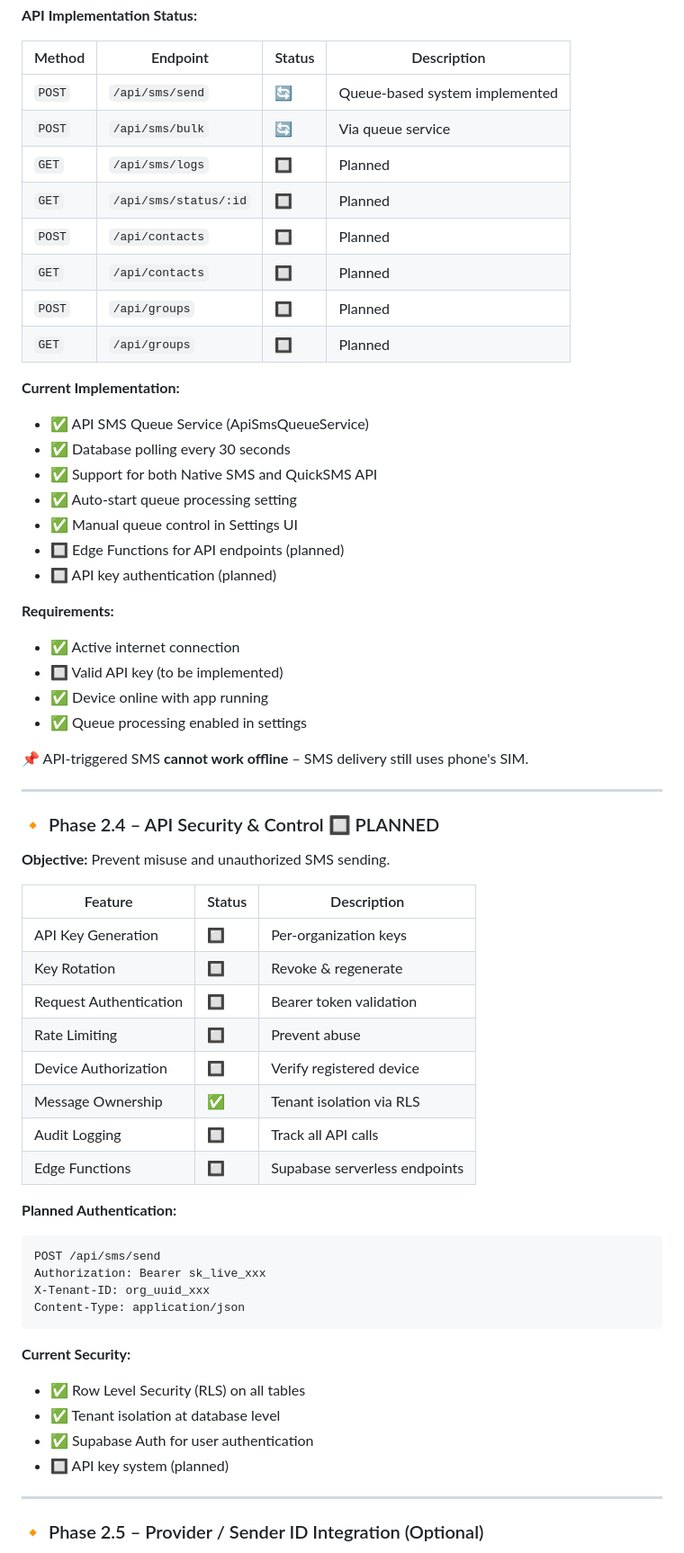
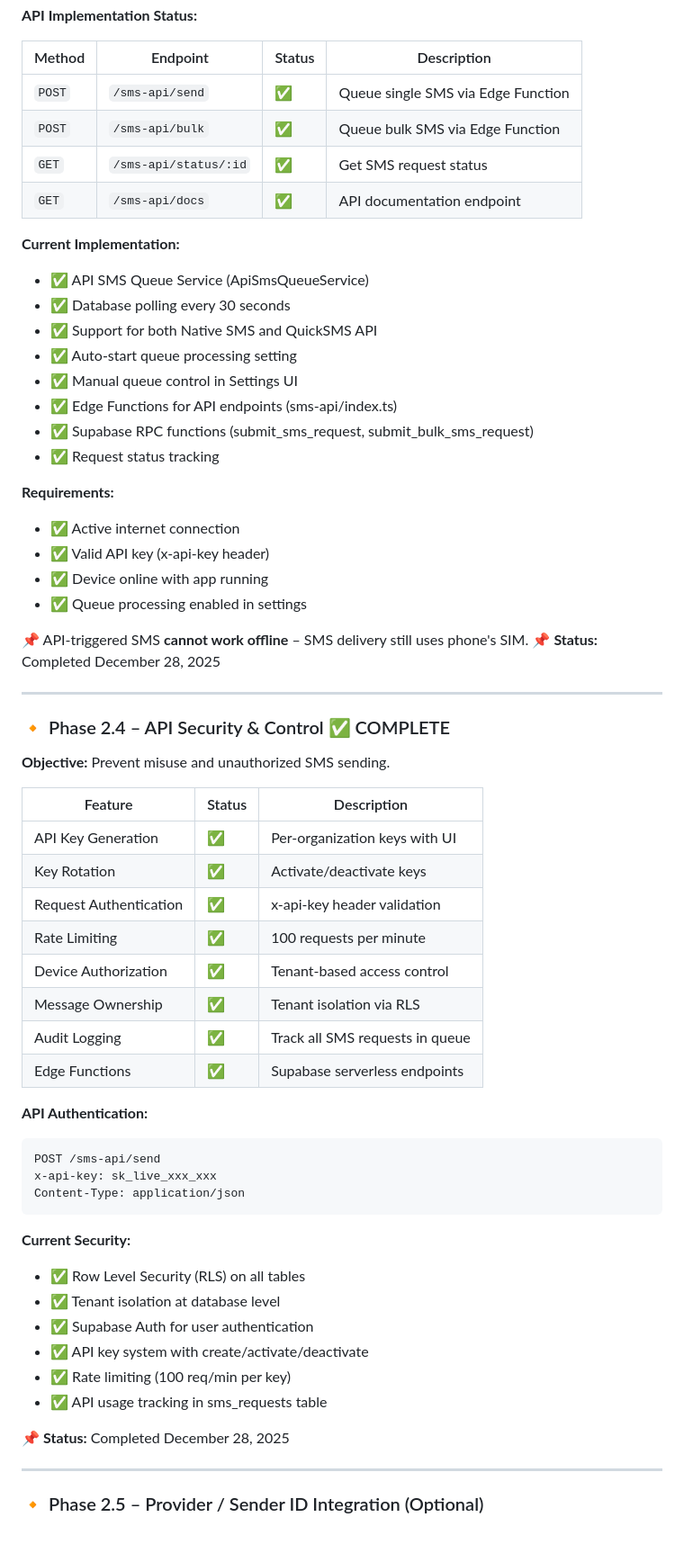
Before and after one commit to LWENA27/sms_getway, a Markdown page: ROADMAP.md, the part around one of its changes. Shown at 90% size. GitHub-like rendering.

````diff
--- a/ROADMAP.md
+++ b/ROADMAP.md
@@ -163,14 +163,10 @@ External System → Internet → API → Mobile App → SIM → Recipient
 
 | Method | Endpoint | Status | Description |
 |--------|----------|--------|-------------|
-| `POST` | `/api/sms/send` | 🔄 | Queue-based system implemented |
-| `POST` | `/api/sms/bulk` | 🔄 | Via queue service |
-| `GET` | `/api/sms/logs` | 🔲 | Planned |
-| `GET` | `/api/sms/status/:id` | 🔲 | Planned |
-| `POST` | `/api/contacts` | 🔲 | Planned |
-| `GET` | `/api/contacts` | 🔲 | Planned |
-| `POST` | `/api/groups` | 🔲 | Planned |
-| `GET` | `/api/groups` | 🔲 | Planned |
+| `POST` | `/sms-api/send` | ✅ | Queue single SMS via Edge Function |
+| `POST` | `/sms-api/bulk` | ✅ | Queue bulk SMS via Edge Function |
+| `GET` | `/sms-api/status/:id` | ✅ | Get SMS request status |
+| `GET` | `/sms-api/docs` | ✅ | API documentation endpoint |
 
 **Current Implementation:**
 - ✅ API SMS Queue Service (ApiSmsQueueService)
@@ -178,39 +174,40 @@ External System → Internet → API → Mobile App → SIM → Recipient
 - ✅ Support for both Native SMS and QuickSMS API
 - ✅ Auto-start queue processing setting
 - ✅ Manual queue control in Settings UI
-- 🔲 Edge Functions for API endpoints (planned)
-- 🔲 API key authentication (planned)
+- ✅ Edge Functions for API endpoints (sms-api/index.ts)
+- ✅ Supabase RPC functions (submit_sms_request, submit_bulk_sms_request)
+- ✅ Request status tracking
 
 **Requirements:**
 - ✅ Active internet connection
-- 🔲 Valid API key (to be implemented)
+- ✅ Valid API key (x-api-key header)
 - ✅ Device online with app running
 - ✅ Queue processing enabled in settings
 
 📌 API-triggered SMS **cannot work offline** – SMS delivery still uses phone's SIM.
+📌 **Status:** Completed December 28, 2025
 
 ---
 
-### 🔸 Phase 2.4 – API Security & Control 🔲 PLANNED
+### 🔸 Phase 2.4 – API Security & Control ✅ COMPLETE
 
 **Objective:** Prevent misuse and unauthorized SMS sending.
 
 | Feature | Status | Description |
 |---------|--------|-------------|
-| API Key Generation | 🔲 | Per-organization keys |
-| Key Rotation | 🔲 | Revoke & regenerate |
-| Request Authentication | 🔲 | Bearer token validation |
-| Rate Limiting | 🔲 | Prevent abuse |
-| Device Authorization | 🔲 | Verify registered device |
+| API Key Generation | ✅ | Per-organization keys with UI |
+| Key Rotation | ✅ | Activate/deactivate keys |
+| Request Authentication | ✅ | x-api-key header validation |
+| Rate Limiting | ✅ | 100 requests per minute |
+| Device Authorization | ✅ | Tenant-based access control |
 | Message Ownership | ✅ | Tenant isolation via RLS |
-| Audit Logging | 🔲 | Track all API calls |
-| Edge Functions | 🔲 | Supabase serverless endpoints |
+| Audit Logging | ✅ | Track all SMS requests in queue |
+| Edge Functions | ✅ | Supabase serverless endpoints |
 
-**Planned Authentication:**
+**API Authentication:**
 ```http
-POST /api/sms/send
-Authorization: Bearer sk_live_xxx
-X-Tenant-ID: org_uuid_xxx
+POST /sms-api/send
+x-api-key: sk_live_xxx_xxx
 Content-Type: application/json
 ```
 
@@ -218,7 +215,11 @@ Content-Type: application/json
 - ✅ Row Level Security (RLS) on all tables
 - ✅ Tenant isolation at database level
 - ✅ Supabase Auth for user authentication
-- 🔲 API key system (planned)
+- ✅ API key system with create/activate/deactivate
+- ✅ Rate limiting (100 req/min per key)
+- ✅ API usage tracking in sms_requests table
+
+📌 **Status:** Completed December 28, 2025
 
 ---
 
````
Also changed, not shown: other parts of ROADMAP.md (+121 -24 lines), README.md (+14 -5 lines).
